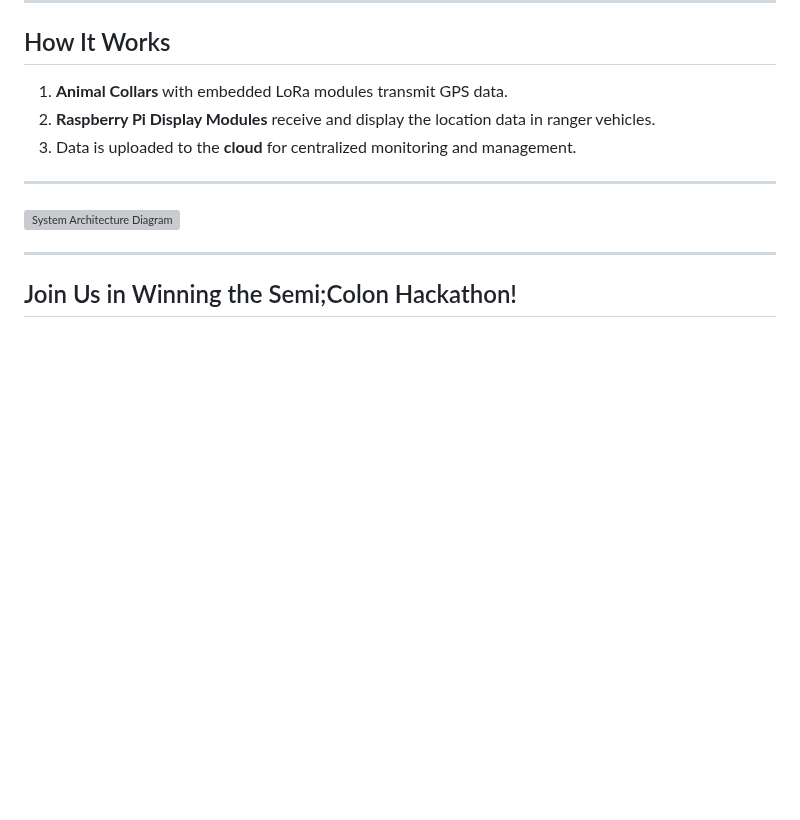
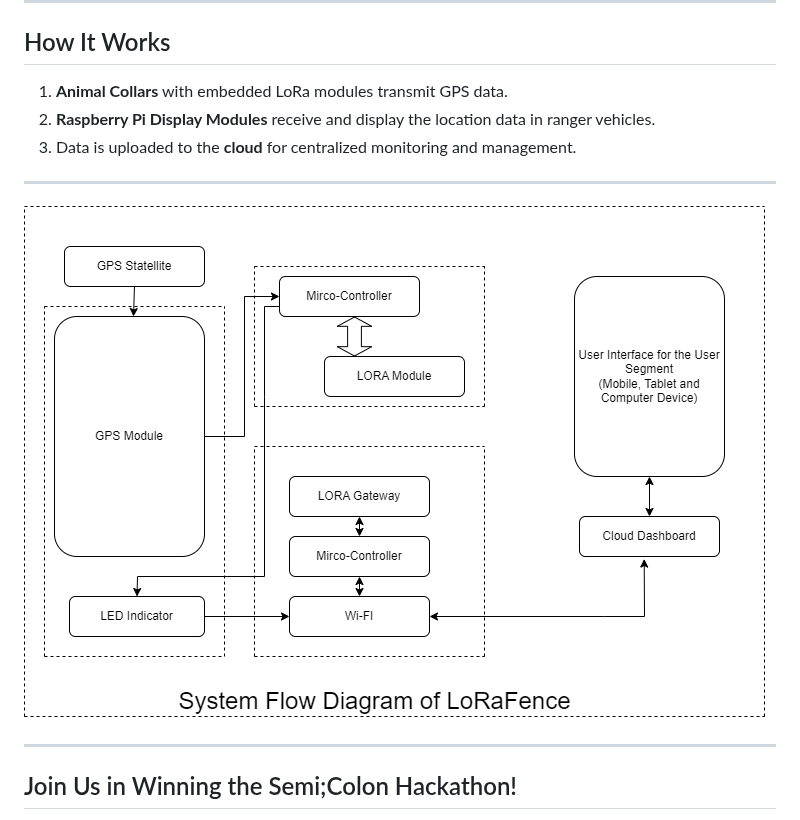
Before and after one commit to GauravDulal/LoRaFence, a Markdown page: README.md, the part around the change. Rendered like a GitHub page; blank space fills up the shorter version; grey boxes are pictures that could not be loaded.

```diff
--- a/README.md
+++ b/README.md
@@ -89,7 +89,7 @@ Welcome to **LoRaFence**, the next evolution of the Navikam project! Developed b
 
 ---
 
-![System Architecture Diagram](path/to/architecture/image)
+![System Architecture Diagram](./Assets/System_Flow_Diagram.png)
 
 ---
 
```
